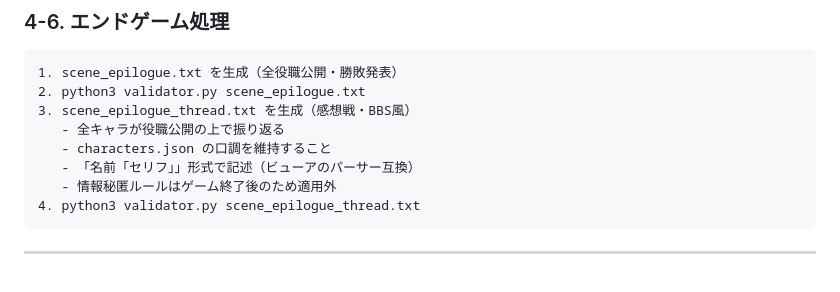
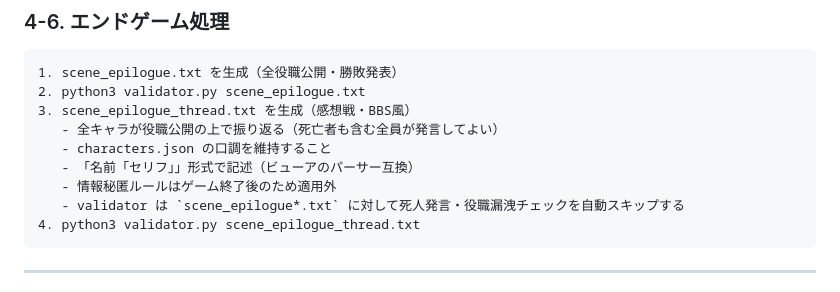
Before and after one commit to Ryushi-tech/jinroh-game, a Markdown page: CLAUDE.md, the part around the change. GitHub-like rendering.

Commit message:
CLAUDE.md §4-6: 感想戦での死者発言・validator自動スキップを明記
Co-Authored-By: Claude Sonnet 4.6 <noreply@anthropic.com>

````diff
--- a/CLAUDE.md
+++ b/CLAUDE.md
@@ -236,10 +236,11 @@ python3 gm_helper.py night_actions
 1. scene_epilogue.txt を生成（全役職公開・勝敗発表）
 2. python3 validator.py scene_epilogue.txt
 3. scene_epilogue_thread.txt を生成（感想戦・BBS風）
-   - 全キャラが役職公開の上で振り返る
+   - 全キャラが役職公開の上で振り返る（死亡者も含む全員が発言してよい）
    - characters.json の口調を維持すること
    - 「名前「セリフ」」形式で記述（ビューアのパーサー互換）
    - 情報秘匿ルールはゲーム終了後のため適用外
+   - validator は `scene_epilogue*.txt` に対して死人発言・役職漏洩チェックを自動スキップする
 4. python3 validator.py scene_epilogue_thread.txt
 ```
 
````
